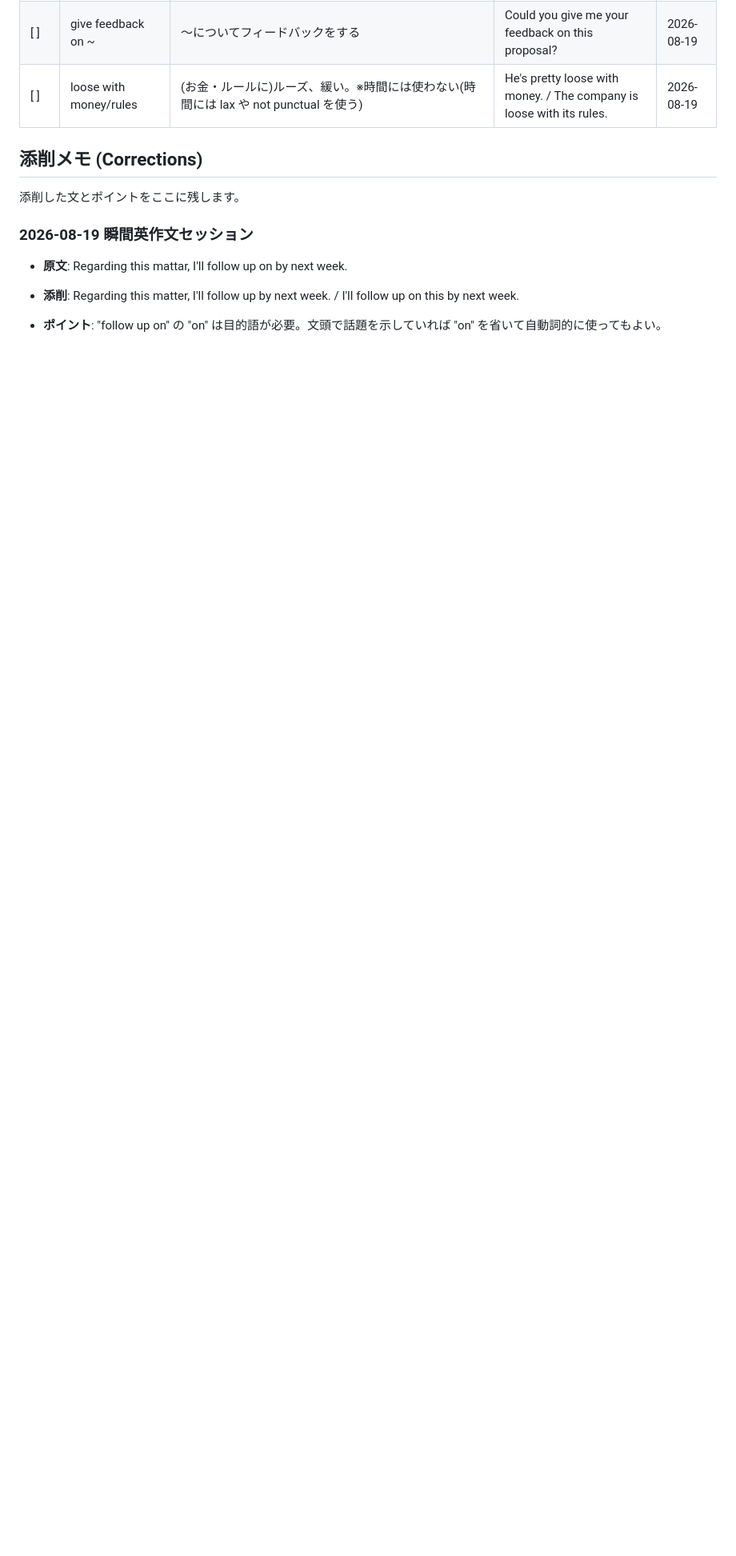
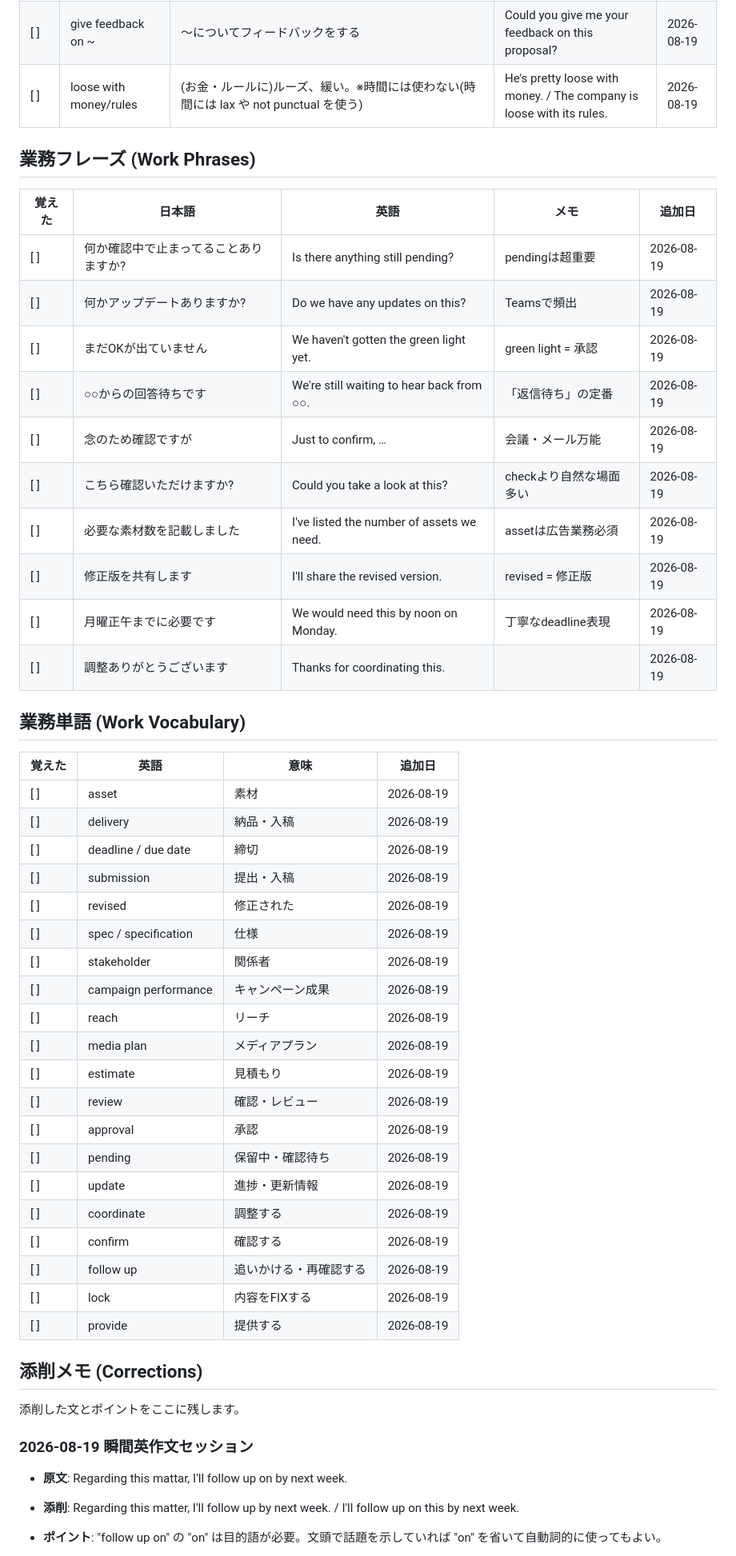
Before and after one commit to Haruki1651/Claude, a Markdown page: vocab.md, the part around the change. Shown at 80% size. GitHub-like rendering; blank space fills up the shorter version.

Commit message:
Add today's work phrases and vocabulary (ad/marketing context)
Co-Authored-By: Claude Sonnet 5 <noreply@anthropic.com>
Claude-Session: https://claude.ai/code/session_01Um1tRkxtDXxbCg1HS5jDBG

```diff
--- a/vocab.md
+++ b/vocab.md
@@ -33,6 +33,46 @@
 | [ ] | give feedback on ~ | 〜についてフィードバックをする | Could you give me your feedback on this proposal? | 2026-08-19 |
 | [ ] | loose with money/rules | (お金・ルールに)ルーズ、緩い。※時間には使わない(時間には lax や not punctual を使う) | He's pretty loose with money. / The company is loose with its rules. | 2026-08-19 |
 
+## 業務フレーズ (Work Phrases)
+
+| 覚えた | 日本語 | 英語 | メモ | 追加日 |
+|---|---|---|---|---|
+| [ ] | 何か確認中で止まってることありますか? | Is there anything still pending? | pendingは超重要 | 2026-08-19 |
+| [ ] | 何かアップデートありますか? | Do we have any updates on this? | Teamsで頻出 | 2026-08-19 |
+| [ ] | まだOKが出ていません | We haven't gotten the green light yet. | green light = 承認 | 2026-08-19 |
+| [ ] | ○○からの回答待ちです | We're still waiting to hear back from ○○. | 「返信待ち」の定番 | 2026-08-19 |
+| [ ] | 念のため確認ですが | Just to confirm, … | 会議・メール万能 | 2026-08-19 |
+| [ ] | こちら確認いただけますか? | Could you take a look at this? | checkより自然な場面多い | 2026-08-19 |
+| [ ] | 必要な素材数を記載しました | I've listed the number of assets we need. | assetは広告業務必須 | 2026-08-19 |
+| [ ] | 修正版を共有します | I'll share the revised version. | revised = 修正版 | 2026-08-19 |
+| [ ] | 月曜正午までに必要です | We would need this by noon on Monday. | 丁寧なdeadline表現 | 2026-08-19 |
+| [ ] | 調整ありがとうございます | Thanks for coordinating this. | | 2026-08-19 |
+
+## 業務単語 (Work Vocabulary)
+
+| 覚えた | 英語 | 意味 | 追加日 |
+|---|---|---|---|
+| [ ] | asset | 素材 | 2026-08-19 |
+| [ ] | delivery | 納品・入稿 | 2026-08-19 |
+| [ ] | deadline / due date | 締切 | 2026-08-19 |
+| [ ] | submission | 提出・入稿 | 2026-08-19 |
+| [ ] | revised | 修正された | 2026-08-19 |
+| [ ] | spec / specification | 仕様 | 2026-08-19 |
+| [ ] | stakeholder | 関係者 | 2026-08-19 |
+| [ ] | campaign performance | キャンペーン成果 | 2026-08-19 |
+| [ ] | reach | リーチ | 2026-08-19 |
+| [ ] | media plan | メディアプラン | 2026-08-19 |
+| [ ] | estimate | 見積もり | 2026-08-19 |
+| [ ] | review | 確認・レビュー | 2026-08-19 |
+| [ ] | approval | 承認 | 2026-08-19 |
+| [ ] | pending | 保留中・確認待ち | 2026-08-19 |
+| [ ] | update | 進捗・更新情報 | 2026-08-19 |
+| [ ] | coordinate | 調整する | 2026-08-19 |
+| [ ] | confirm | 確認する | 2026-08-19 |
+| [ ] | follow up | 追いかける・再確認する | 2026-08-19 |
+| [ ] | lock | 内容をFIXする | 2026-08-19 |
+| [ ] | provide | 提供する | 2026-08-19 |
+
 ## 添削メモ (Corrections)
 
 添削した文とポイントをここに残します。
```
